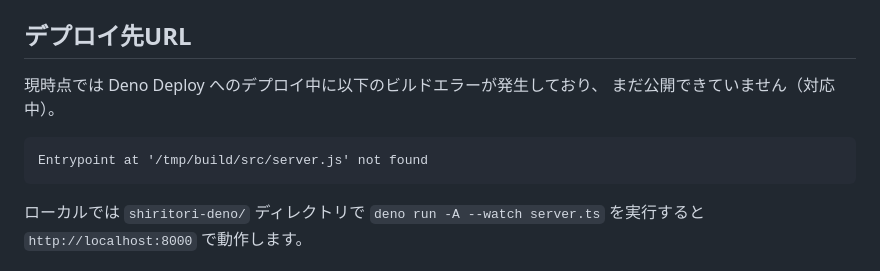
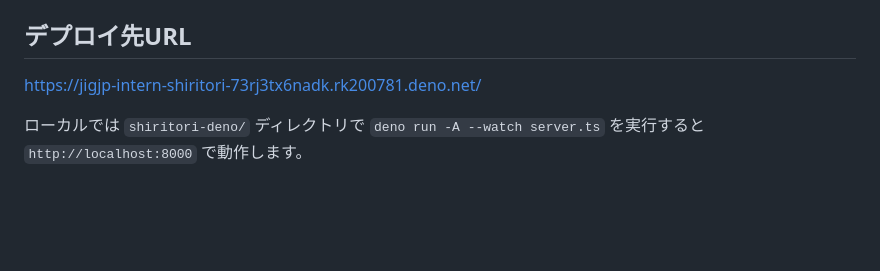
Before and after one commit to RK200781/jig.jp-intern-shiritori, a Markdown page: README.md, the part around the change. GitHub-like rendering; blank space fills up the shorter version.

Commit message:
Add Deno Deploy URL to README now that the app is live
Co-Authored-By: Claude Sonnet 5 <noreply@anthropic.com>

````diff
--- a/README.md
+++ b/README.md
@@ -7,14 +7,7 @@ Deno + TypeScript で実装した、ブラウザで遊べるしりとりゲー
 
 ## デプロイ先URL
 
-<!-- TODO: Deno Deploy 成功後に記入 -->
-
-現時点では Deno Deploy へのデプロイ中に以下のビルドエラーが発生しており、
-まだ公開できていません（対応中）。
-
-```
-Entrypoint at '/tmp/build/src/server.js' not found
-```
+https://jigjp-intern-shiritori-73rj3tx6nadk.rk200781.deno.net/
 
 ローカルでは `shiritori-deno/` ディレクトリで
 `deno run -A --watch server.ts` を実行すると `http://localhost:8000` で動作します。
````
